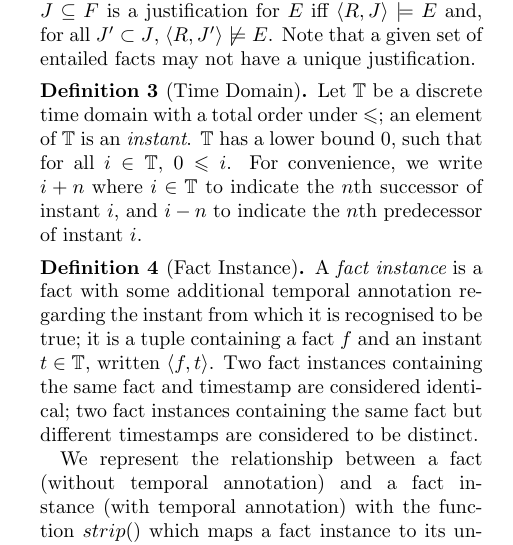
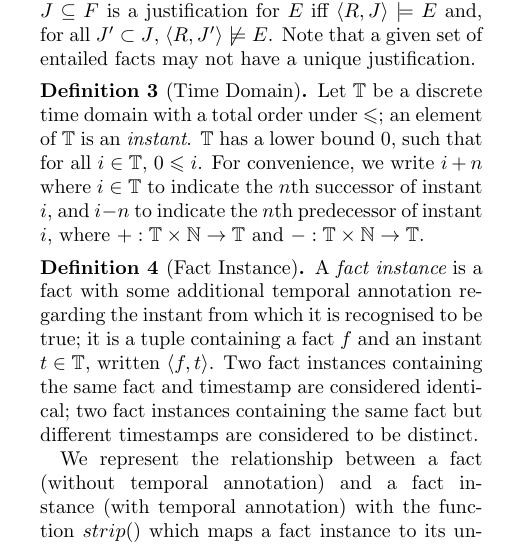
Before and after one commit to scalen/CoDeR4, a LaTeX thesis (article.tex): part of one column of page 4 of 19, cut so that both start at the same text. Compiled offline with pdfLaTeX.

Commit message:
defined instant +/- number as instant

```diff
--- a/article.tex
+++ b/article.tex
@@ -475,7 +475,9 @@ $\leqslant$; an element of $\mathbb{T}$ is an {\em instant}.
 $\mathbb{T}$ has a lower bound $0$, such that for all $i \in
 \mathbb{T}$, $0 \leqslant i$. For convenience, we write $i+n$ where $i
 \in \mathbb{T}$ to indicate the $n$th successor of instant $i$,
-and $i-n$ to indicate the $n$th predecessor of instant $i$.
+and $i-n$ to indicate the $n$th predecessor of instant $i$, where
+${+ : \mathbb{T} \times \mathbb{N} \rightarrow \mathbb{T}}$ and
+${- : \mathbb{T} \times \mathbb{N} \rightarrow \mathbb{T}}$.
 
 \end{definition}
 
```
